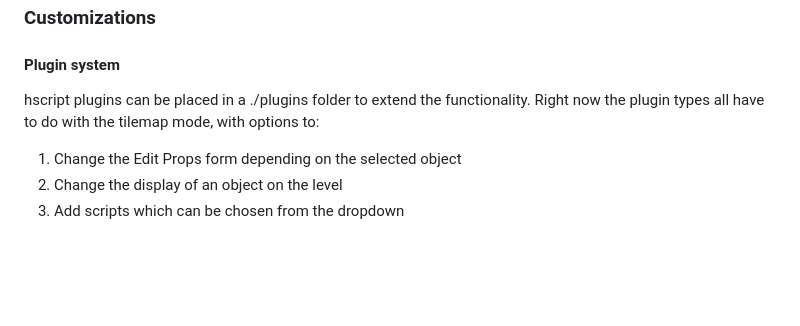
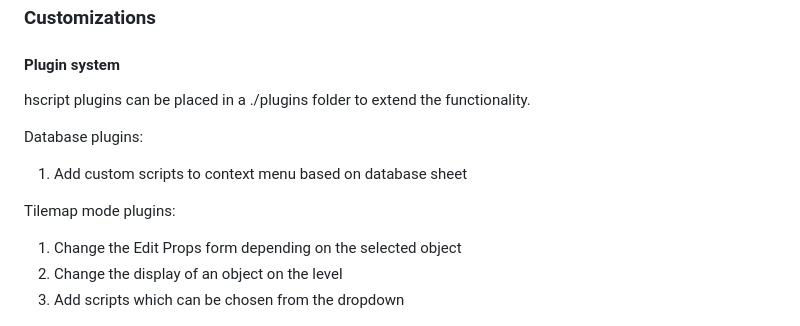
Before and after one commit to c-g-dev/castledb-customized, a Markdown page: README.md, the part around the change. Rendered like a GitHub page; blank space fills up the shorter version.

```diff
--- a/README.md
+++ b/README.md
@@ -5,11 +5,17 @@ This is a clone of https://github.com/dazKind/castle which is a fork of https://
 ### Customizations
 
 #### Plugin system
-hscript plugins can be placed in a ./plugins folder to extend the functionality. Right now the plugin types all have to do with the tilemap mode, with options to:
+hscript plugins can be placed in a ./plugins folder to extend the functionality.
 
-1) Change the Edit Props form depending on the selected object
-2) Change the display of an object on the level
-3) Add scripts which can be chosen from the dropdown
+Database plugins:
+
+  1) Add custom scripts to context menu based on database sheet
+
+Tilemap mode plugins:
+
+  1) Change the Edit Props form depending on the selected object
+  2) Change the display of an object on the level
+  3) Add scripts which can be chosen from the dropdown
 
 
 
```
